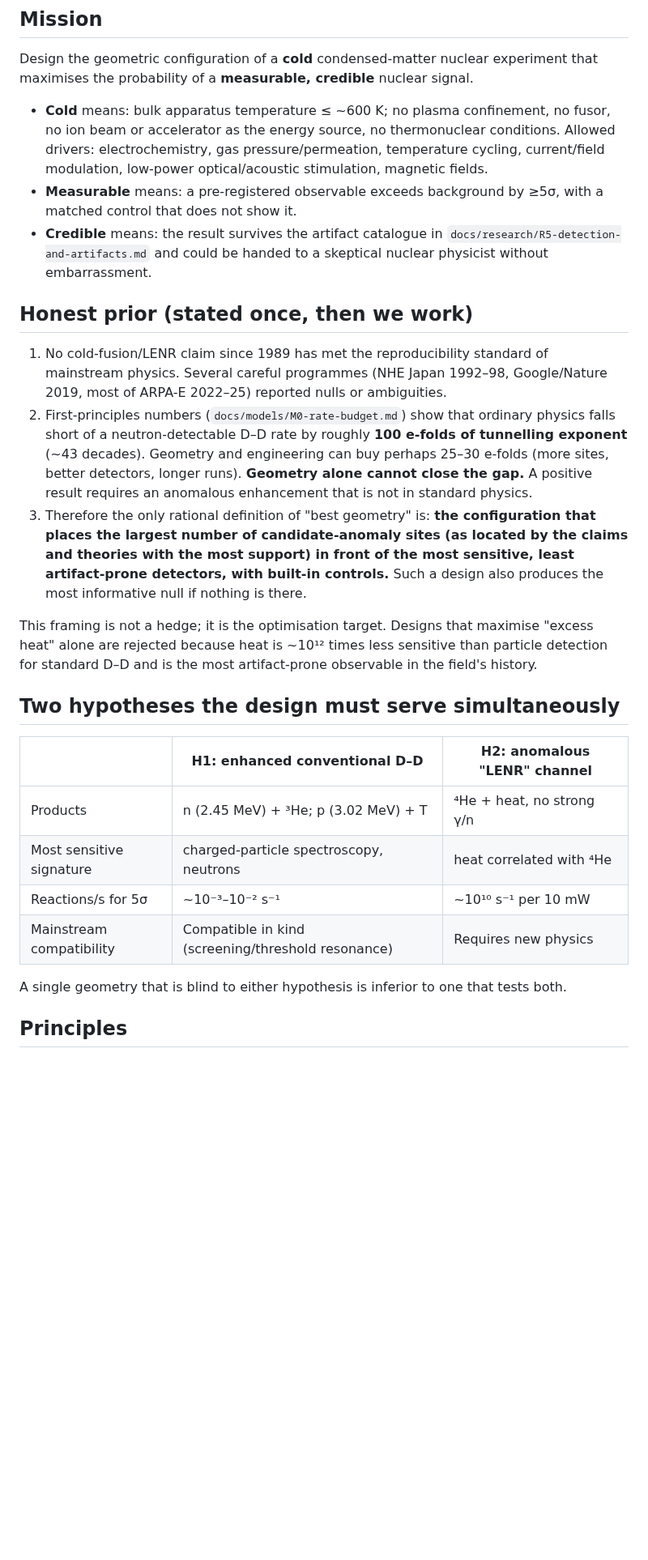
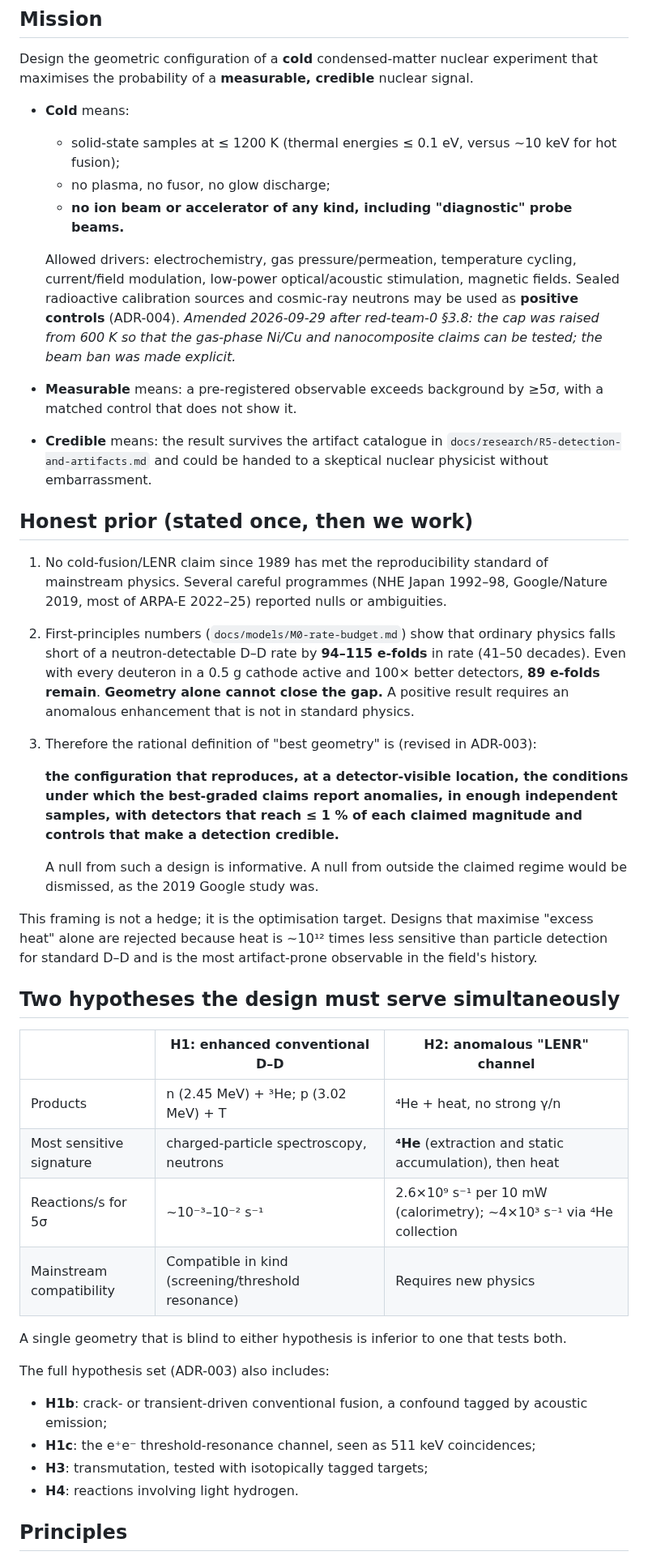
Before and after one commit to camdentbrown272/nuclear-fusion, a Markdown page: docs/00-charter.md, the part around one of its changes. Shown at 81% size. Drawn GitHub-style; blank space fills up the shorter version.

```diff
--- a/docs/00-charter.md
+++ b/docs/00-charter.md
@@ -6,15 +6,24 @@
 
 Design the geometric configuration of a **cold** condensed-matter nuclear experiment that maximises the probability of a **measurable, credible** nuclear signal.
 
-- **Cold** means: bulk apparatus temperature ≤ ~600 K; no plasma confinement, no fusor, no ion beam or accelerator as the energy source, no thermonuclear conditions. Allowed drivers: electrochemistry, gas pressure/permeation, temperature cycling, current/field modulation, low-power optical/acoustic stimulation, magnetic fields.
+- **Cold** means:
+  - solid-state samples at ≤ 1200 K (thermal energies ≤ 0.1 eV, versus ~10 keV for hot fusion);
+  - no plasma, no fusor, no glow discharge;
+  - **no ion beam or accelerator of any kind, including "diagnostic" probe beams.**
+
+  Allowed drivers: electrochemistry, gas pressure/permeation, temperature cycling, current/field modulation, low-power optical/acoustic stimulation, magnetic fields. Sealed radioactive calibration sources and cosmic-ray neutrons may be used as **positive controls** (ADR-004). *Amended 2026-09-29 after red-team-0 §3.8: the cap was raised from 600 K so that the gas-phase Ni/Cu and nanocomposite claims can be tested; the beam ban was made explicit.*
 - **Measurable** means: a pre-registered observable exceeds background by ≥5σ, with a matched control that does not show it.
 - **Credible** means: the result survives the artifact catalogue in `docs/research/R5-detection-and-artifacts.md` and could be handed to a skeptical nuclear physicist without embarrassment.
 
 ## Honest prior (stated once, then we work)
 
 1. No cold-fusion/LENR claim since 1989 has met the reproducibility standard of mainstream physics. Several careful programmes (NHE Japan 1992–98, Google/Nature 2019, most of ARPA-E 2022–25) reported nulls or ambiguities.
-2. First-principles numbers (`docs/models/M0-rate-budget.md`) show that ordinary physics falls short of a neutron-detectable D–D rate by roughly **100 e-folds of tunnelling exponent** (~43 decades). Geometry and engineering can buy perhaps 25–30 e-folds (more sites, better detectors, longer runs). **Geometry alone cannot close the gap.** A positive result requires an anomalous enhancement that is not in standard physics.
-3. Therefore the only rational definition of "best geometry" is: **the configuration that places the largest number of candidate-anomaly sites (as located by the claims and theories with the most support) in front of the most sensitive, least artifact-prone detectors, with built-in controls.** Such a design also produces the most informative null if nothing is there.
+2. First-principles numbers (`docs/models/M0-rate-budget.md`) show that ordinary physics falls short of a neutron-detectable D–D rate by **94–115 e-folds** in rate (41–50 decades). Even with every deuteron in a 0.5 g cathode active and 100× better detectors, **89 e-folds remain**. **Geometry alone cannot close the gap.** A positive result requires an anomalous enhancement that is not in standard physics.
+3. Therefore the rational definition of "best geometry" is (revised in ADR-003):
+
+   **the configuration that reproduces, at a detector-visible location, the conditions under which the best-graded claims report anomalies, in enough independent samples, with detectors that reach ≤ 1 % of each claimed magnitude and controls that make a detection credible.**
+
+   A null from such a design is informative. A null from outside the claimed regime would be dismissed, as the 2019 Google study was.
 
 This framing is not a hedge; it is the optimisation target. Designs that maximise "excess heat" alone are rejected because heat is ~10¹² times less sensitive than particle detection for standard D–D and is the most artifact-prone observable in the field's history.
 
@@ -23,11 +32,17 @@ This framing is not a hedge; it is the optimisation target. Designs that maximis
 | | H1: enhanced conventional D–D | H2: anomalous "LENR" channel |
 |---|---|---|
 | Products | n (2.45 MeV) + ³He; p (3.02 MeV) + T | ⁴He + heat, no strong γ/n |
-| Most sensitive signature | charged-particle spectroscopy, neutrons | heat correlated with ⁴He |
-| Reactions/s for 5σ | ~10⁻³–10⁻² s⁻¹ | ~10¹⁰ s⁻¹ per 10 mW |
+| Most sensitive signature | charged-particle spectroscopy, neutrons | **⁴He** (extraction and static accumulation), then heat |
+| Reactions/s for 5σ | ~10⁻³–10⁻² s⁻¹ | 2.6×10⁹ s⁻¹ per 10 mW (calorimetry); ~4×10³ s⁻¹ via ⁴He collection |
 | Mainstream compatibility | Compatible in kind (screening/threshold resonance) | Requires new physics |
 
 A single geometry that is blind to either hypothesis is inferior to one that tests both.
+
+The full hypothesis set (ADR-003) also includes:
+- **H1b**: crack- or transient-driven conventional fusion, a confound tagged by acoustic emission;
+- **H1c**: the e⁺e⁻ threshold-resonance channel, seen as 511 keV coincidences;
+- **H3**: transmutation, tested with isotopically tagged targets;
+- **H4**: reactions involving light hydrogen.
 
 ## Principles
 
```
Also changed, not shown: other parts of docs/00-charter.md (+4 -3 lines), docs/decisions/ADR-001-objective-function.md (+1 -1 lines), docs/decisions/ADR-003-objective-v2.md (added, +63 -0 lines), docs/decisions/ADR-004-positive-control.md (added, +28 -0 lines), docs/models/M0-rate-budget.md (+31 -10 lines), docs/models/figs/m0_rate_vs_Ue.png, 2 other files.
